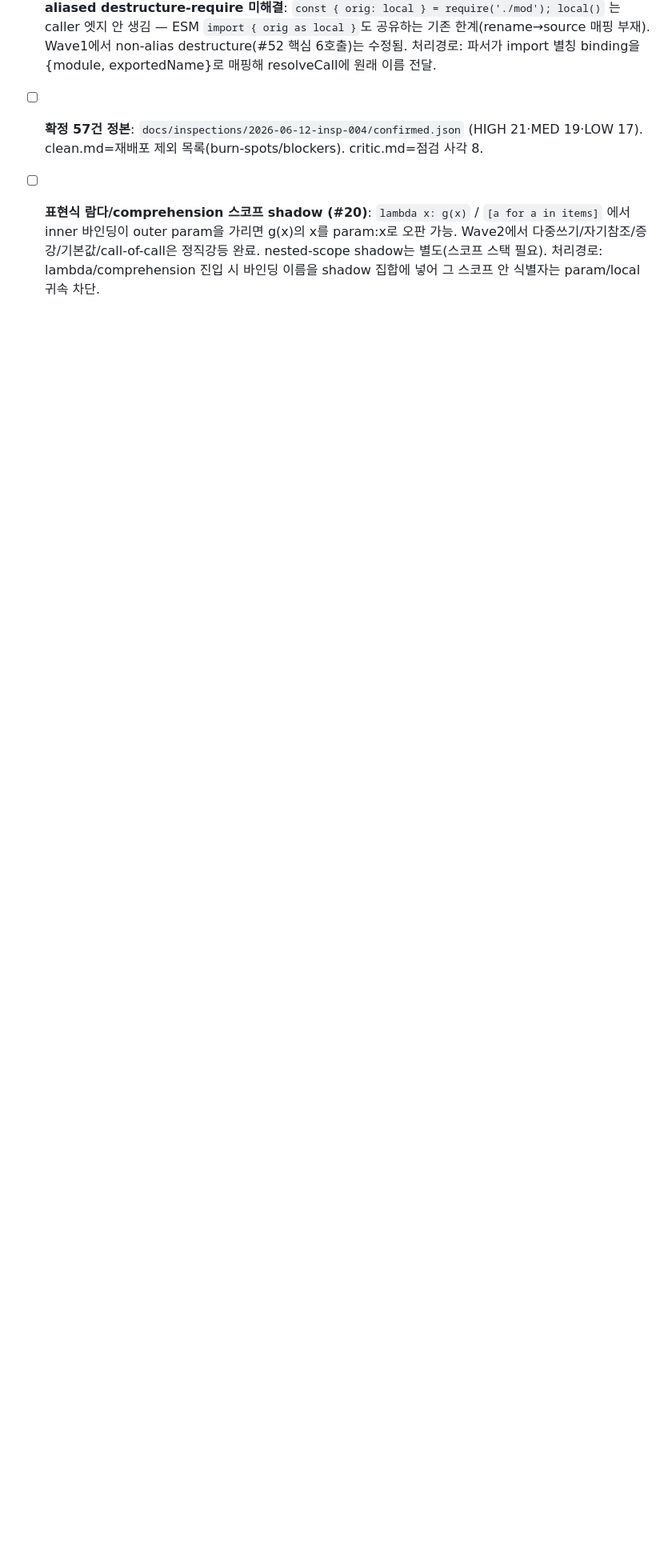
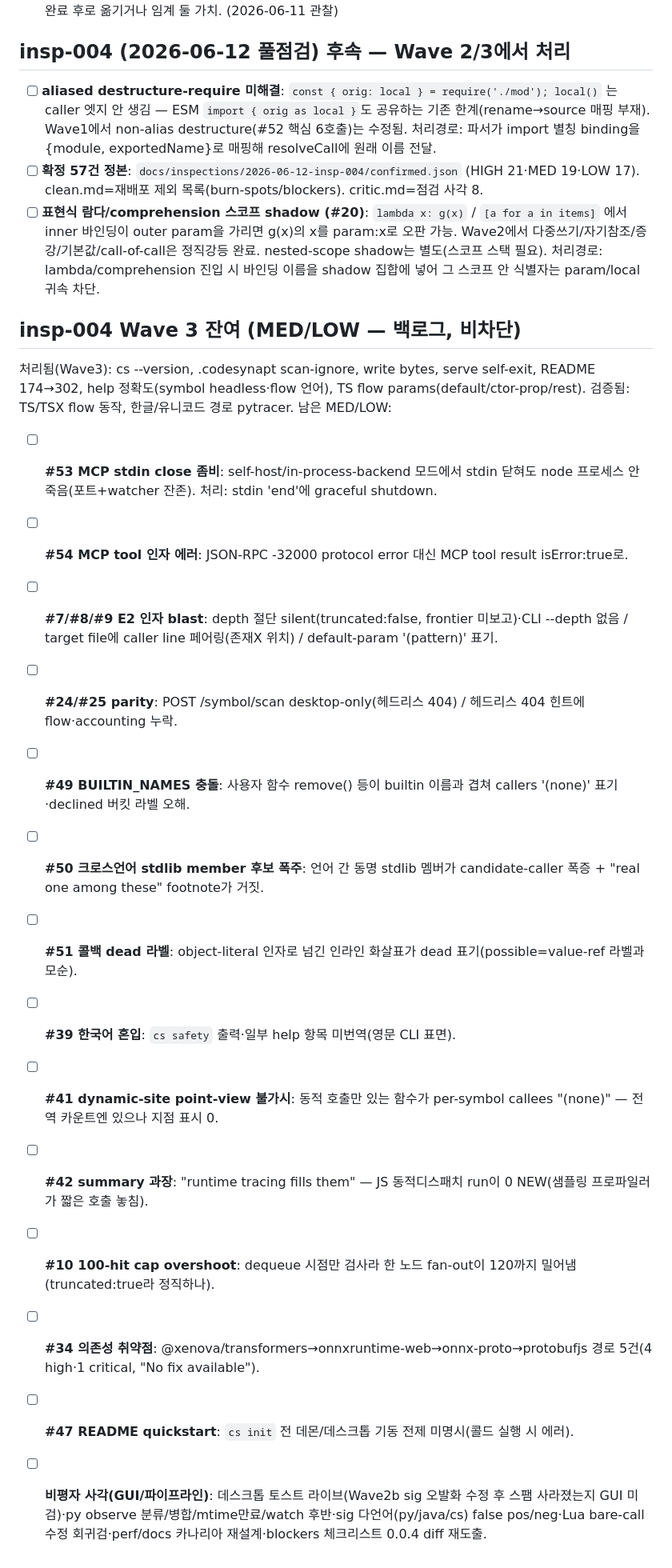
Before and after one commit to wing1008/codesynapt, a Markdown page: docs/BACKLOG.md, the part around the change. Shown at 80% size. Rendered like a GitHub page; blank space fills up the shorter version.

Commit message:
docs(insp-004): backlog the wave-3 residual MED/LOW + critic blind spots
Co-Authored-By: Claude Fable 5 <noreply@anthropic.com>

```diff
--- a/docs/BACKLOG.md
+++ b/docs/BACKLOG.md
@@ -23,3 +23,21 @@
 - [ ] **aliased destructure-require 미해결**: `const { orig: local } = require('./mod'); local()` 는 caller 엣지 안 생김 — ESM `import { orig as local }`도 공유하는 기존 한계(rename→source 매핑 부재). Wave1에서 non-alias destructure(#52 핵심 6호출)는 수정됨. 처리경로: 파서가 import 별칭 binding을 {module, exportedName}로 매핑해 resolveCall에 원래 이름 전달.
 - [ ] **확정 57건 정본**: `docs/inspections/2026-06-12-insp-004/confirmed.json` (HIGH 21·MED 19·LOW 17). clean.md=재배포 제외 목록(burn-spots/blockers). critic.md=점검 사각 8.
 - [ ] **표현식 람다/comprehension 스코프 shadow (#20)**: `lambda x: g(x)` / `[a for a in items]` 에서 inner 바인딩이 outer param을 가리면 g(x)의 x를 param:x로 오판 가능. Wave2에서 다중쓰기/자기참조/증강/기본값/call-of-call은 정직강등 완료. nested-scope shadow는 별도(스코프 스택 필요). 처리경로: lambda/comprehension 진입 시 바인딩 이름을 shadow 집합에 넣어 그 스코프 안 식별자는 param/local 귀속 차단.
+
+## insp-004 Wave 3 잔여 (MED/LOW — 백로그, 비차단)
+처리됨(Wave3): cs --version, .codesynapt scan-ignore, write bytes, serve self-exit, README 174→302, help 정확도(symbol headless·flow 언어), TS flow params(default/ctor-prop/rest). 검증됨: TS/TSX flow 동작, 한글/유니코드 경로 pytracer.
+남은 MED/LOW:
+- [ ] **#53 MCP stdin close 좀비**: self-host/in-process-backend 모드에서 stdin 닫혀도 node 프로세스 안 죽음(포트+watcher 잔존). 처리: stdin 'end'에 graceful shutdown.
+- [ ] **#54 MCP tool 인자 에러**: JSON-RPC -32000 protocol error 대신 MCP tool result isError:true로.
+- [ ] **#7/#8/#9 E2 인자 blast**: depth 절단 silent(truncated:false, frontier 미보고)·CLI --depth 없음 / target file에 caller line 페어링(존재X 위치) / default-param '(pattern)' 표기.
+- [ ] **#24/#25 parity**: POST /symbol/scan desktop-only(헤드리스 404) / 헤드리스 404 힌트에 flow·accounting 누락.
+- [ ] **#49 BUILTIN_NAMES 충돌**: 사용자 함수 remove() 등이 builtin 이름과 겹쳐 callers '(none)' 표기·declined 버킷 라벨 오해.
+- [ ] **#50 크로스언어 stdlib member 후보 폭주**: 언어 간 동명 stdlib 멤버가 candidate-caller 폭증 + "real one among these" footnote가 거짓.
+- [ ] **#51 콜백 dead 라벨**: object-literal 인자로 넘긴 인라인 화살표가 dead 표기(possible=value-ref 라벨과 모순).
+- [ ] **#39 한국어 혼입**: `cs safety` 출력·일부 help 항목 미번역(영문 CLI 표면).
+- [ ] **#41 dynamic-site point-view 불가시**: 동적 호출만 있는 함수가 per-symbol callees "(none)" — 전역 카운트엔 있으나 지점 표시 0.
+- [ ] **#42 summary 과장**: "runtime tracing fills them" — JS 동적디스패치 run이 0 NEW(샘플링 프로파일러가 짧은 호출 놓침).
+- [ ] **#10 100-hit cap overshoot**: dequeue 시점만 검사라 한 노드 fan-out이 120까지 밀어냄(truncated:true라 정직하나).
+- [ ] **#34 의존성 취약점**: @xenova/transformers→onnxruntime-web→onnx-proto→protobufjs 경로 5건(4 high·1 critical, "No fix available").
+- [ ] **#47 README quickstart**: `cs init` 전 데몬/데스크톱 기동 전제 미명시(콜드 실행 시 에러).
+- [ ] **비평자 사각(GUI/파이프라인)**: 데스크톱 토스트 라이브(Wave2b sig 오발화 수정 후 스팸 사라졌는지 GUI 미검)·py observe 분류/병합/mtime만료/watch 후반·sig 다언어(py/java/cs) false pos/neg·Lua bare-call 수정 회귀검·perf/docs 카나리아 재설계·blockers 체크리스트 0.0.4 diff 재도출.
```
